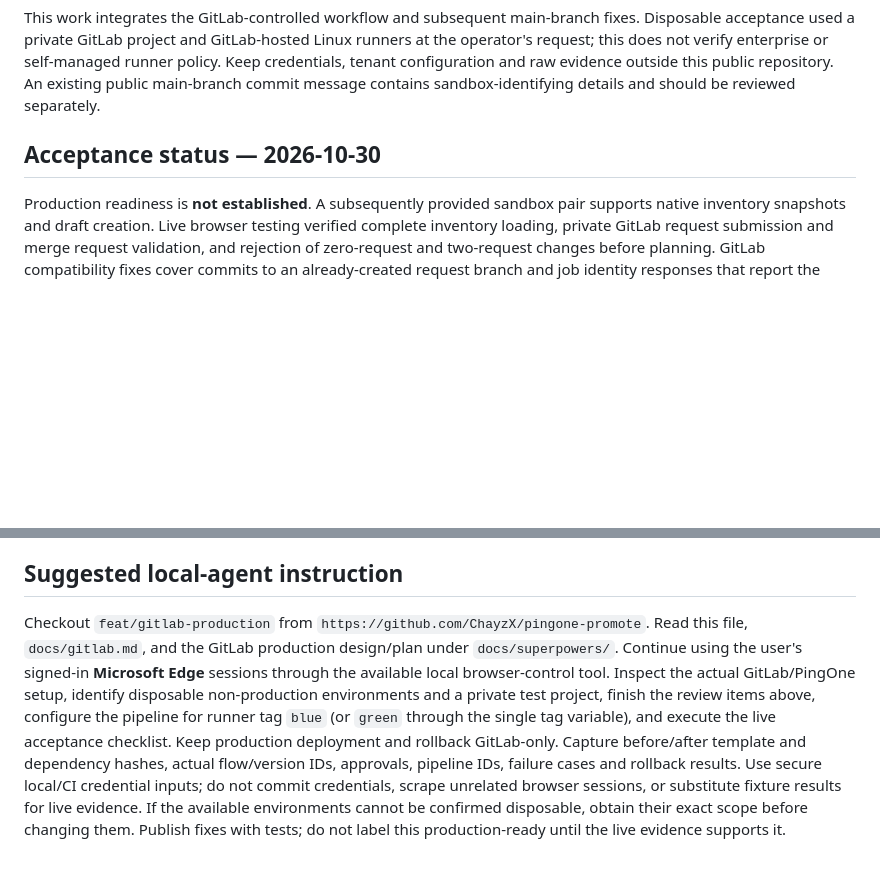
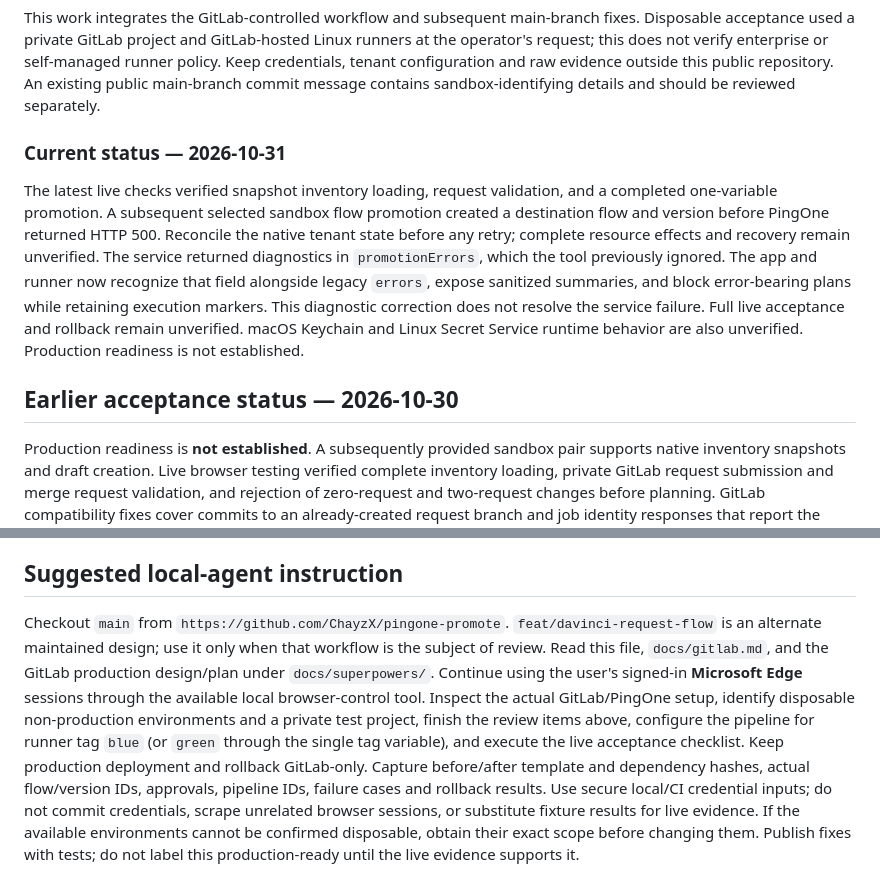
Before and after one commit to ChayzX/pingone-promote, a Markdown page: docs/HANDOFF.md, 2 parts joined by grey strips. Rendered like a GitHub page; blank space fills up the shorter version.

```diff
--- a/docs/HANDOFF.md
+++ b/docs/HANDOFF.md
@@ -2,7 +2,11 @@
 
 This work integrates the GitLab-controlled workflow and subsequent main-branch fixes. Disposable acceptance used a private GitLab project and GitLab-hosted Linux runners at the operator's request; this does not verify enterprise or self-managed runner policy. Keep credentials, tenant configuration and raw evidence outside this public repository. An existing public main-branch commit message contains sandbox-identifying details and should be reviewed separately.
 
-## Acceptance status — 2026-10-30
+### Current status — 2026-10-31
+
+The latest live checks verified snapshot inventory loading, request validation, and a completed one-variable promotion. A subsequent selected sandbox flow promotion created a destination flow and version before PingOne returned HTTP 500. Reconcile the native tenant state before any retry; complete resource effects and recovery remain unverified. The service returned diagnostics in `promotionErrors`, which the tool previously ignored. The app and runner now recognize that field alongside legacy `errors`, expose sanitized summaries, and block error-bearing plans while retaining execution markers. This diagnostic correction does not resolve the service failure. Full live acceptance and rollback remain unverified. macOS Keychain and Linux Secret Service runtime behavior are also unverified. Production readiness is not established.
+
+## Earlier acceptance status — 2026-10-30
 
 Production readiness is **not established**. A subsequently provided sandbox pair supports native inventory snapshots and draft creation. Live browser testing verified complete inventory loading, private GitLab request submission and merge request validation, and rejection of zero-request and two-request changes before planning. GitLab compatibility fixes cover commits to an already-created request branch and job identity responses that report the pipeline source under `pipeline.source`.
 
@@ -82,4 +86,4 @@ Use a local agent configured for the enterprise GitLab and test PingOne environm
 
 ## Suggested local-agent instruction
 
-Checkout `feat/gitlab-production` from `https://github.com/ChayzX/pingone-promote`. Read this file, `docs/gitlab.md`, and the GitLab production design/plan under `docs/superpowers/`. Continue using the user's signed-in **Microsoft Edge** sessions through the available local browser-control tool. Inspect the actual GitLab/PingOne setup, identify disposable non-production environments and a private test project, finish the review items above, configure the pipeline for runner tag `blue` (or `green` through the single tag variable), and execute the live acceptance checklist. Keep production deployment and rollback GitLab-only. Capture before/after template and dependency hashes, actual flow/version IDs, approvals, pipeline IDs, failure cases and rollback results. Use secure local/CI credential inputs; do not commit credentials, scrape unrelated browser sessions, or substitute fixture results for live evidence. If the available environments cannot be confirmed disposable, obtain their exact scope before changing them. Publish fixes with tests; do not label this production-ready until the live evidence supports it.
+Checkout `main` from `https://github.com/ChayzX/pingone-promote`. `feat/davinci-request-flow` is an alternate maintained design; use it only when that workflow is the subject of review. Read this file, `docs/gitlab.md`, and the GitLab production design/plan under `docs/superpowers/`. Continue using the user's signed-in **Microsoft Edge** sessions through the available local browser-control tool. Inspect the actual GitLab/PingOne setup, identify disposable non-production environments and a private test project, finish the review items above, configure the pipeline for runner tag `blue` (or `green` through the single tag variable), and execute the live acceptance checklist. Keep production deployment and rollback GitLab-only. Capture before/after template and dependency hashes, actual flow/version IDs, approvals, pipeline IDs, failure cases and rollback results. Use secure local/CI credential inputs; do not commit credentials, scrape unrelated browser sessions, or substitute fixture results for live evidence. If the available environments cannot be confirmed disposable, obtain their exact scope before changing them. Publish fixes with tests; do not label this production-ready until the live evidence supports it.
```
Also changed, not shown: README.md (+2 -2 lines), docs/installation.md (+6 -5 lines).
